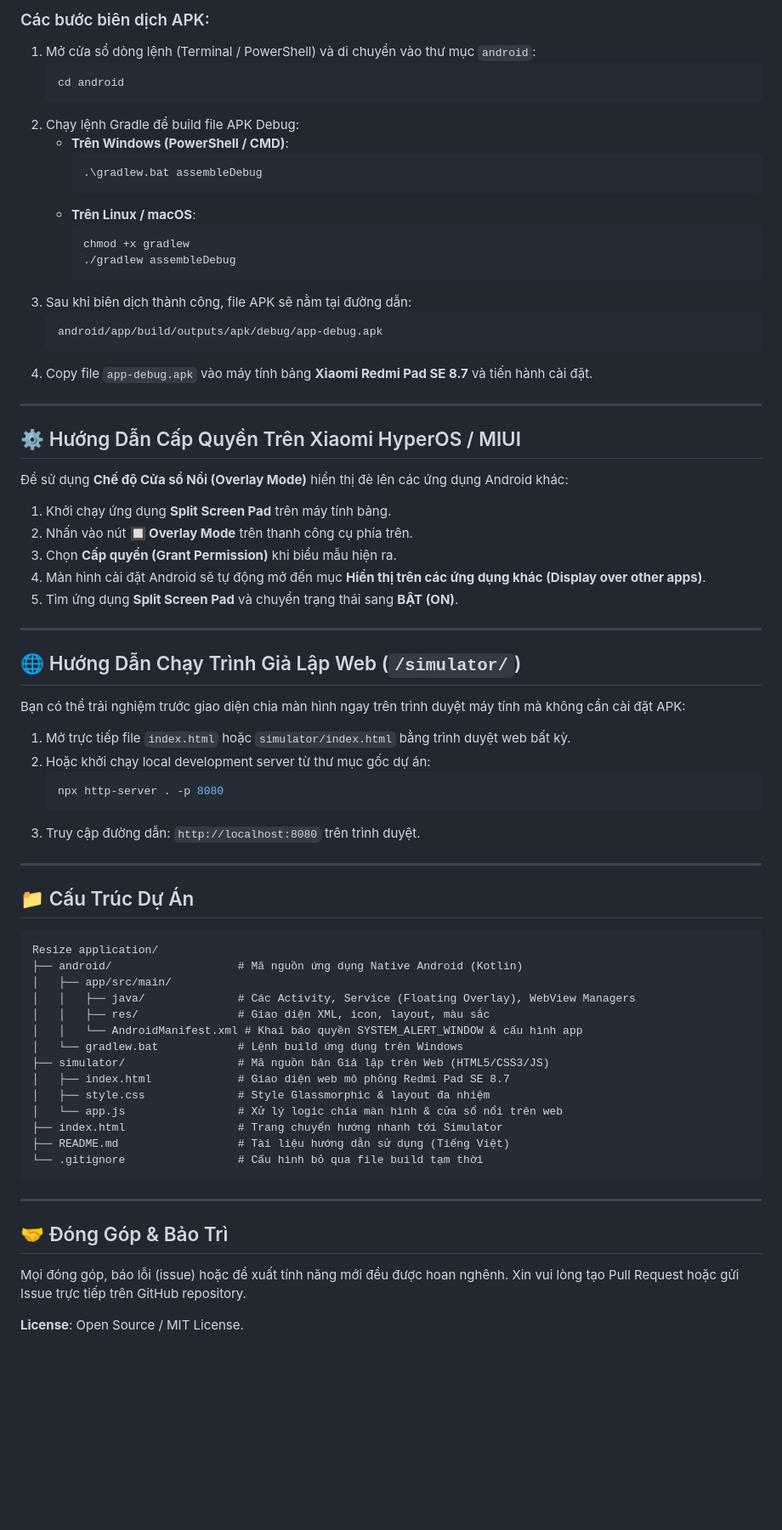
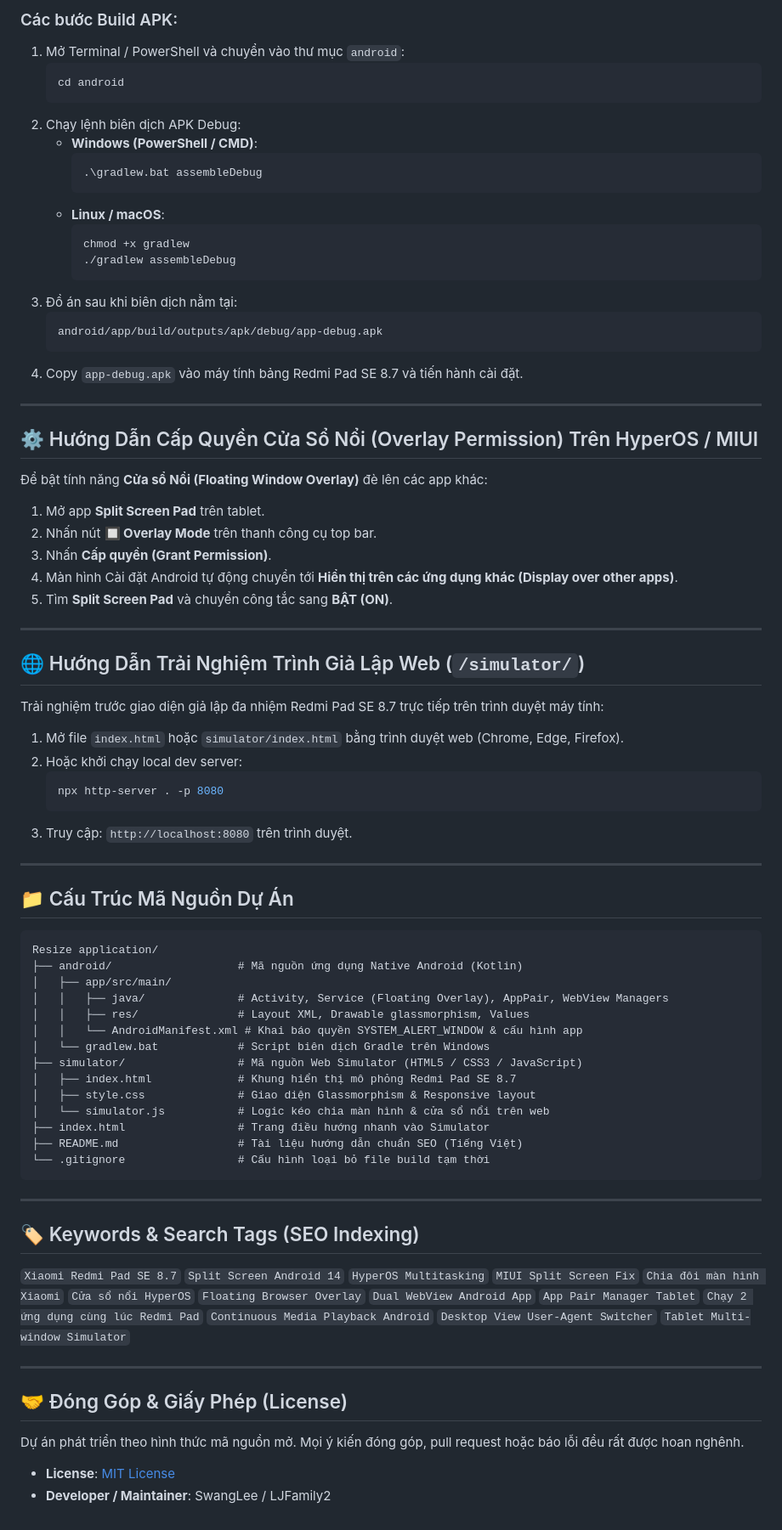
Before and after one commit to LJFamily2/split-screen-pad, a Markdown page: README.md, the part around one of its changes. Shown at 85% size. Drawn GitHub-style; blank space fills up the shorter version.

Commit message:
Optimize README.md for Google SEO search queries

````diff
--- a/README.md
+++ b/README.md
@@ -52,75 +63,82 @@ Trên các dòng máy tính bảng cỡ nhỏ như **Xiaomi Redmi Pad SE 8.7** (
 
-### Các bước biên dịch APK:
-1. Mở cửa sổ dòng lệnh (Terminal / PowerShell) và di chuyển vào thư mục `android`:
+### Các bước Build APK:
+1. Mở Terminal / PowerShell và chuyển vào thư mục `android`:
    ```bash
    cd android
    ```
-2. Chạy lệnh Gradle để build file APK Debug:
-   - **Trên Windows (PowerShell / CMD)**:
+2. Chạy lệnh biên dịch APK Debug:
+   - **Windows (PowerShell / CMD)**:
      ```powershell
      .\gradlew.bat assembleDebug
      ```
-   - **Trên Linux / macOS**:
+   - **Linux / macOS**:
      ```bash
      chmod +x gradlew
      ./gradlew assembleDebug
      ```
-3. Sau khi biên dịch thành công, file APK sẽ nằm tại đường dẫn:
+3. Đồ án sau khi biên dịch nằm tại:
    ```
    android/app/build/outputs/apk/debug/app-debug.apk
    ```
-4. Copy file `app-debug.apk` vào máy tính bảng **Xiaomi Redmi Pad SE 8.7** và tiến hành cài đặt.
+4. Copy `app-debug.apk` vào máy tính bảng Redmi Pad SE 8.7 và tiến hành cài đặt.
 
 ---
 
-## ⚙️ Hướng Dẫn Cấp Quyền Trên Xiaomi HyperOS / MIUI
+## ⚙️ Hướng Dẫn Cấp Quyền Cửa Sổ Nổi (Overlay Permission) Trên HyperOS / MIUI
 
-Đề sử dụng **Chế độ Cửa sổ Nổi (Overlay Mode)** hiển thị đè lên các ứng dụng Android khác:
+Để bật tính năng **Cửa sổ Nổi (Floating Window Overlay)** đè lên các app khác:
 
-1. Khởi chạy ứng dụng **Split Screen Pad** trên máy tính bảng.
-2. Nhấn vào nút **🔲 Overlay Mode** trên thanh công cụ phía trên.
-3. Chọn **Cấp quyền (Grant Permission)** khi biểu mẫu hiện ra.
-4. Màn hình cài đặt Android sẽ tự động mở đến mục **Hiển thị trên các ứng dụng khác (Display over other apps)**.
-5. Tìm ứng dụng **Split Screen Pad** và chuyển trạng thái sang **BẬT (ON)**.
+1. Mở app **Split Screen Pad** trên tablet.
+2. Nhấn nút **🔲 Overlay Mode** trên thanh công cụ top bar.
+3. Nhấn **Cấp quyền (Grant Permission)**.
+4. Màn hình Cài đặt Android tự động chuyển tới **Hiển thị trên các ứng dụng khác (Display over other apps)**.
+5. Tìm **Split Screen Pad** và chuyển công tắc sang **BẬT (ON)**.
 
 ---
 
-## 🌐 Hướng Dẫn Chạy Trình Giả Lập Web (`/simulator/`)
+## 🌐 Hướng Dẫn Trải Nghiệm Trình Giả Lập Web (`/simulator/`)
 
-Bạn có thể trải nghiệm trước giao diện chia màn hình ngay trên trình duyệt máy tính mà không cần cài đặt APK:
+Trải nghiệm trước giao diện giả lập đa nhiệm Redmi Pad SE 8.7 trực tiếp trên trình duyệt máy tính:
 
-1. Mở trực tiếp file `index.html` hoặc `simulator/index.html` bằng trình duyệt web bất kỳ.
-2. Hoặc khởi chạy local development server từ thư mục gốc dự án:
+1. Mở file `index.html` hoặc `simulator/index.html` bằng trình duyệt web (Chrome, Edge, Firefox).
+2. Hoặc khởi chạy local dev server:
    ```bash
    npx http-server . -p 8080
    ```
-3. Truy cập đường dẫn: `http://localhost:8080` trên trình duyệt.
+3. Truy cập: `http://localhost:8080` trên trình duyệt.
 
 ---
 
-## 📁 Cấu Trúc Dự Án
+## 📁 Cấu Trúc Mã Nguồn Dự Án
 
 ```
 Resize application/
 ├── android/                   # Mã nguồn ứng dụng Native Android (Kotlin)
 │   ├── app/src/main/
-│   │   ├── java/              # Các Activity, Service (Floating Overlay), WebView Managers
-│   │   ├── res/               # Giao diện XML, icon, layout, màu sắc
+│   │   ├── java/              # Activity, Service (Floating Overlay), AppPair, WebView Managers
+│   │   ├── res/               # Layout XML, Drawable glassmorphism, Values
 │   │   └── AndroidManifest.xml # Khai báo quyền SYSTEM_ALERT_WINDOW & cấu hình app
-│   └── gradlew.bat            # Lệnh build ứng dụng trên Windows
-├── simulator/                 # Mã nguồn bản Giả lập trên Web (HTML5/CSS3/JS)
-│   ├── index.html             # Giao diện web mô phỏng Redmi Pad SE 8.7
-│   ├── style.css              # Style Glassmorphic & layout đa nhiệm
-│   └── app.js                 # Xử lý logic chia màn hình & cửa sổ nổi trên web
-├── index.html                 # Trang chuyển hướng nhanh tới Simulator
-├── README.md                  # Tài liệu hướng dẫn sử dụng (Tiếng Việt)
-└── .gitignore                 # Cấu hình bỏ qua file build tạm thời
+│   └── gradlew.bat            # Script biên dịch Gradle trên Windows
+├── simulator/                 # Mã nguồn Web Simulator (HTML5 / CSS3 / JavaScript)
+│   ├── index.html             # Khung hiển thị mô phỏng Redmi Pad SE 8.7
+│   ├── style.css              # Giao diện Glassmorphism & Responsive layout
+│   └── simulator.js           # Logic kéo chia màn hình & cửa sổ nổi trên web
+├── index.html                 # Trang điều hướng nhanh vào Simulator
+├── README.md                  # Tài liệu hướng dẫn chuẩn SEO (Tiếng Việt)
+└── .gitignore                 # Cấu hình loại bỏ file build tạm thời
 ```
 
 ---
 
-## 🤝 Đóng Góp & Bảo Trì
+## 🏷️ Keywords & Search Tags (SEO Indexing)
 
-Mọi đóng góp, báo lỗi (issue) hoặc đề xuất tính năng mới đều được hoan nghênh. Xin vui lòng tạo Pull Request hoặc gửi Issue trực tiếp trên GitHub repository.
+`Xiaomi Redmi Pad SE 8.7` `Split Screen Android 14` `HyperOS Multitasking` `MIUI Split Screen Fix` `Chia đôi màn hình Xiaomi` `Cửa sổ nổi HyperOS` `Floating Browser Overlay` `Dual WebView Android App` `App Pair Manager Tablet` `Chạy 2 ứng dụng cùng lúc Redmi Pad` `Continuous Media Playback Android` `Desktop View User-Agent Switcher` `Tablet Multi-window Simulator`
 
-**License**: Open Source / MIT License.
+---
+
+## 🤝 Đóng Góp & Giấy Phép (License)
+
+Dự án phát triển theo hình thức mã nguồn mở. Mọi ý kiến đóng góp, pull request hoặc báo lỗi đều rất được hoan nghênh.
+
+- **License**: [MIT License](LICENSE)
+- **Developer / Maintainer**: SwangLee / LJFamily2
````
Also changed, not shown: other parts of README.md (+43 -32 lines).
